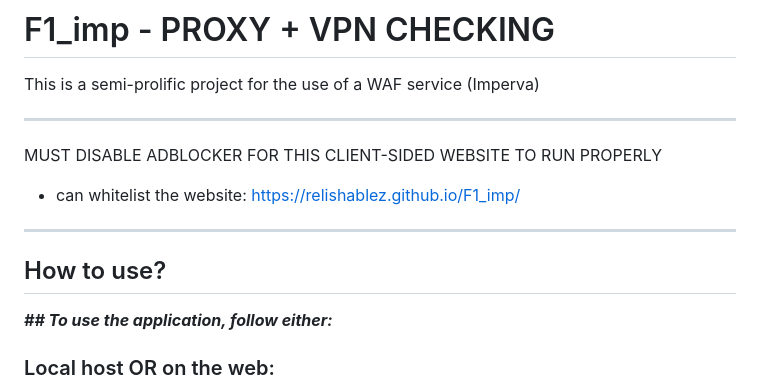
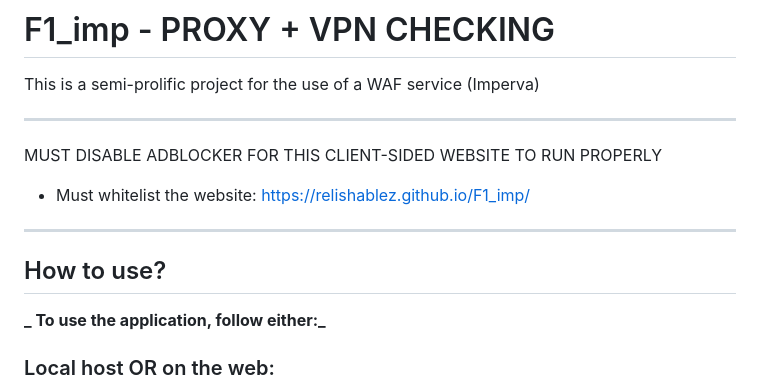
Before and after one commit to Relishablez/F1_imp, a Markdown page: README.md, the part around the change. Rendered like a GitHub page.

```diff
--- a/README.md
+++ b/README.md
@@ -3,11 +3,11 @@ This is a semi-prolific project for the use of a WAF service (Imperva)
 
 ---------------------------------------------------------------------------------------------------------
 MUST DISABLE ADBLOCKER FOR THIS CLIENT-SIDED WEBSITE TO RUN PROPERLY
-- can whitelist the website: https://relishablez.github.io/F1_imp/
+- Must whitelist the website: https://relishablez.github.io/F1_imp/
 ---------------------------------------------------------------------------------------------------------
 
 ## How to use?
-**_## To use the application, follow either:_**
+**_ To use the application, follow either:_**
 ### Local host OR on the web:
 **1. Local Host:** Simply clone the repository (https://github.com/Relishablez/F1_imp/blob/main/F1_v4.3.1_Mo_INPUT_API_KEY.html) and open the HTML file in a browser replacing "API_KEY_HERE" with your API key, obtainable via: https://ipinfo.io/account/token (must make an account first. 50k requests per month, free tier).
 
```
